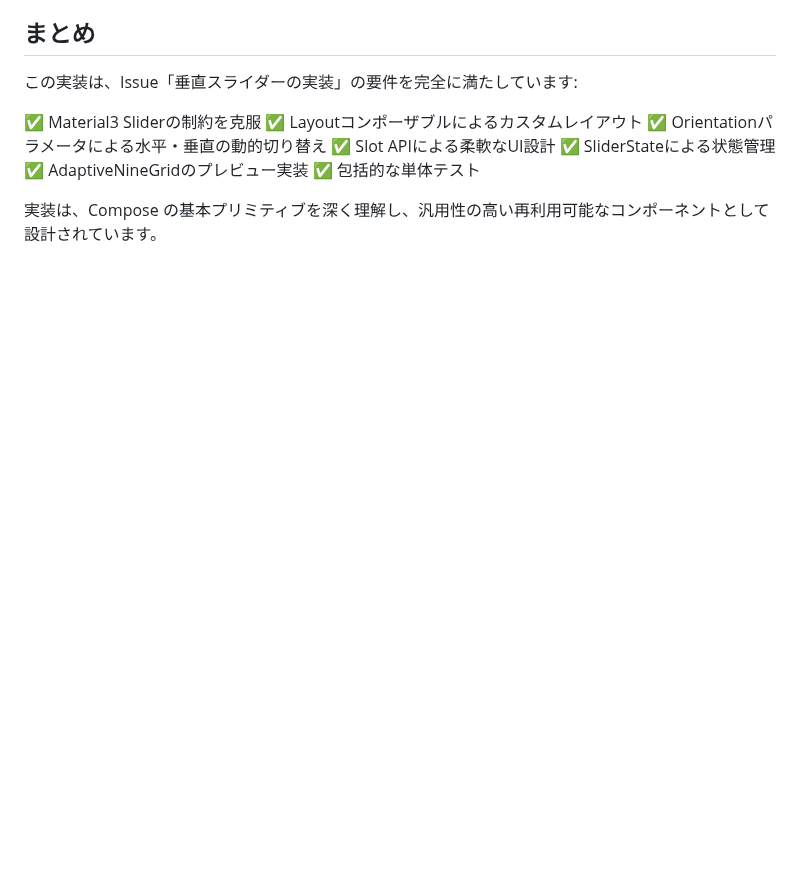
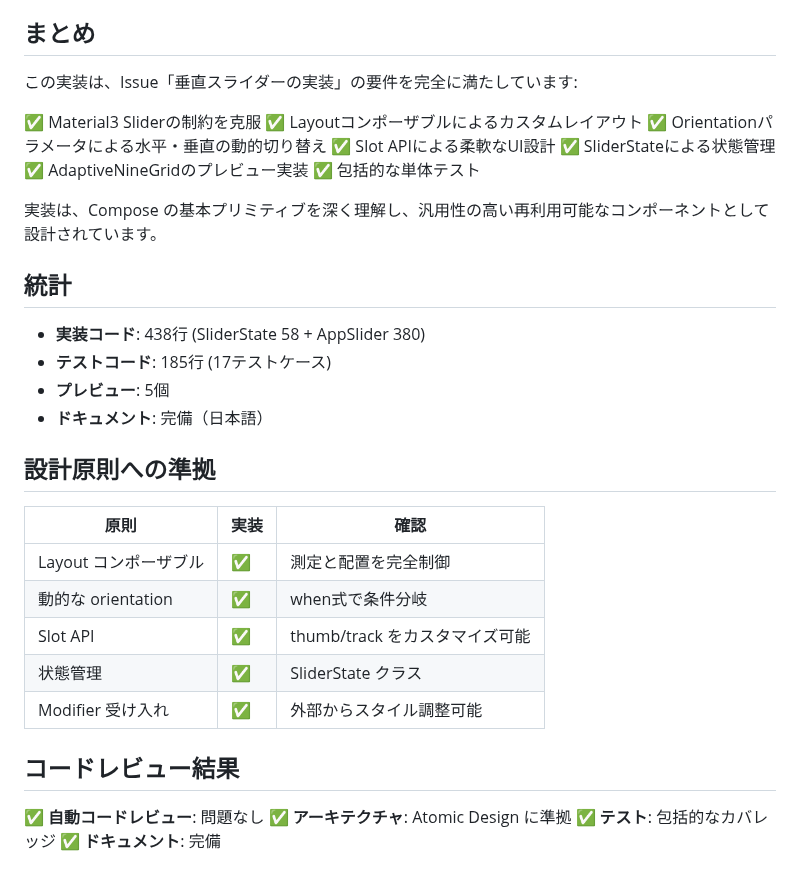
Before and after one commit to isseikz/Puzzroom, a Markdown page: docs/implementation/VerticalSliderImplementation.md, the part around one of its changes. Drawn GitHub-style; blank space fills up the shorter version.

```diff
--- a/docs/implementation/VerticalSliderImplementation.md
+++ b/docs/implementation/VerticalSliderImplementation.md
@@ -258,3 +290,27 @@ AppSlider(
 ✅ 包括的な単体テスト
 
 実装は、Compose の基本プリミティブを深く理解し、汎用性の高い再利用可能なコンポーネントとして設計されています。
+
+## 統計
+
+- **実装コード**: 438行 (SliderState 58 + AppSlider 380)
+- **テストコード**: 185行 (17テストケース)
+- **プレビュー**: 5個
+- **ドキュメント**: 完備（日本語）
+
+## 設計原則への準拠
+
+| 原則 | 実装 | 確認 |
+|------|------|------|
+| Layout コンポーザブル | ✅ | 測定と配置を完全制御 |
+| 動的な orientation | ✅ | when式で条件分岐 |
+| Slot API | ✅ | thumb/track をカスタマイズ可能 |
+| 状態管理 | ✅ | SliderState クラス |
+| Modifier 受け入れ | ✅ | 外部からスタイル調整可能 |
+
+## コードレビュー結果
+
+✅ **自動コードレビュー**: 問題なし
+✅ **アーキテクチャ**: Atomic Design に準拠
+✅ **テスト**: 包括的なカバレッジ
+✅ **ドキュメント**: 完備
```
Also changed, not shown: other parts of docs/implementation/VerticalSliderImplementation.md (+32 -0 lines), docs/implementation/IMPLEMENTATION_SUMMARY.md (deleted, +0 -193 lines).
